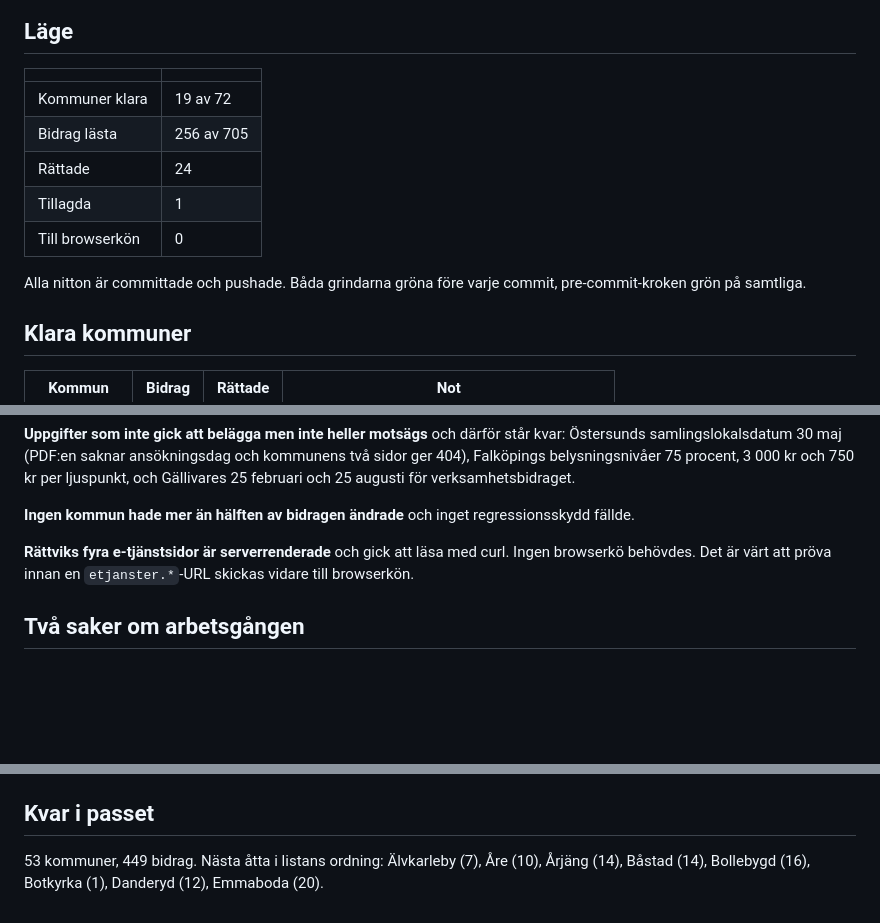
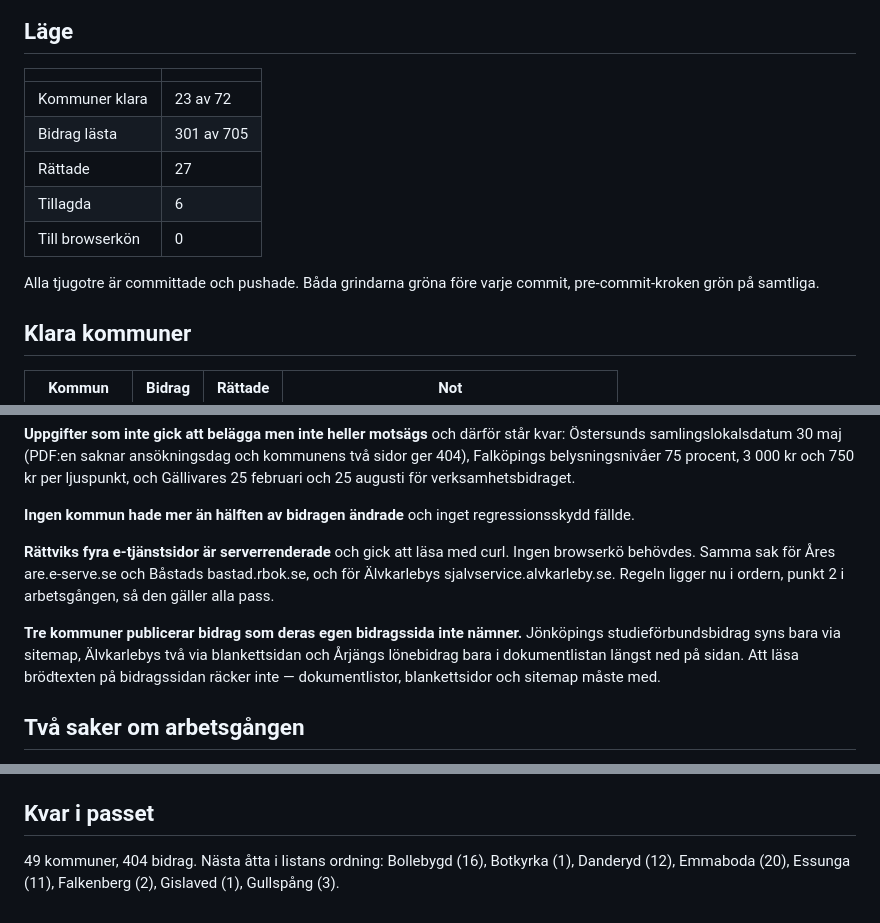
Before and after one commit to jacobstjarne-code/foreningsguiden, a Markdown page: incoming/OMVERIFIERING_STEG3_RAPPORT_a.md, 3 parts joined by grey strips. Drawn GitHub-style; blank space fills up the shorter version.

```diff
--- a/incoming/OMVERIFIERING_STEG3_RAPPORT_a.md
+++ b/incoming/OMVERIFIERING_STEG3_RAPPORT_a.md
@@ -7,13 +7,13 @@ Session 1, 24–25 september 2026. Gren `omverifiering-steg3-a`, utgången från
 
 | | |
 |---|---|
-| Kommuner klara | 19 av 72 |
-| Bidrag lästa | 256 av 705 |
-| Rättade | 24 |
-| Tillagda | 1 |
+| Kommuner klara | 23 av 72 |
+| Bidrag lästa | 301 av 705 |
+| Rättade | 27 |
+| Tillagda | 6 |
 | Till browserkön | 0 |
 
-Alla nitton är committade och pushade. Båda grindarna gröna före varje
+Alla tjugotre är committade och pushade. Båda grindarna gröna före varje
 commit, pre-commit-kroken grön på samtliga.
 
 ## Klara kommuner
@@ -160,8 +233,15 @@ Gällivares 25 februari och 25 augusti för verksamhetsbidraget.
 regressionsskydd fällde.
 
 **Rättviks fyra e-tjänstsidor är serverrenderade** och gick att läsa med
-curl. Ingen browserkö behövdes. Det är värt att pröva innan en
-`etjanster.*`-URL skickas vidare till browserkön.
+curl. Ingen browserkö behövdes. Samma sak för Åres are.e-serve.se och
+Båstads bastad.rbok.se, och för Älvkarlebys sjalvservice.alvkarleby.se.
+Regeln ligger nu i ordern, punkt 2 i arbetsgången, så den gäller alla pass.
+
+**Tre kommuner publicerar bidrag som deras egen bidragssida inte nämner.**
+Jönköpings studieförbundsbidrag syns bara via sitemap, Älvkarlebys två via
+blankettsidan och Årjängs lönebidrag bara i dokumentlistan längst ned på
+sidan. Att läsa brödtexten på bidragssidan räcker inte — dokumentlistor,
+blankettsidor och sitemap måste med.
 
 ## Två saker om arbetsgången
 
@@ -183,6 +263,6 @@ Ett skript som letar `^\s*id:` missar de förra.
 
 ## Kvar i passet
 
-53 kommuner, 449 bidrag. Nästa åtta i listans ordning: Älvkarleby (7),
-Åre (10), Årjäng (14), Båstad (14), Bollebygd (16), Botkyrka (1),
-Danderyd (12), Emmaboda (20).
+49 kommuner, 404 bidrag. Nästa åtta i listans ordning: Bollebygd (16),
+Botkyrka (1), Danderyd (12), Emmaboda (20), Essunga (11), Falkenberg (2),
+Gislaved (1), Gullspång (3).
```
Also changed, not shown: other parts of incoming/OMVERIFIERING_STEG3_RAPPORT_a.md (+73 -0 lines).
